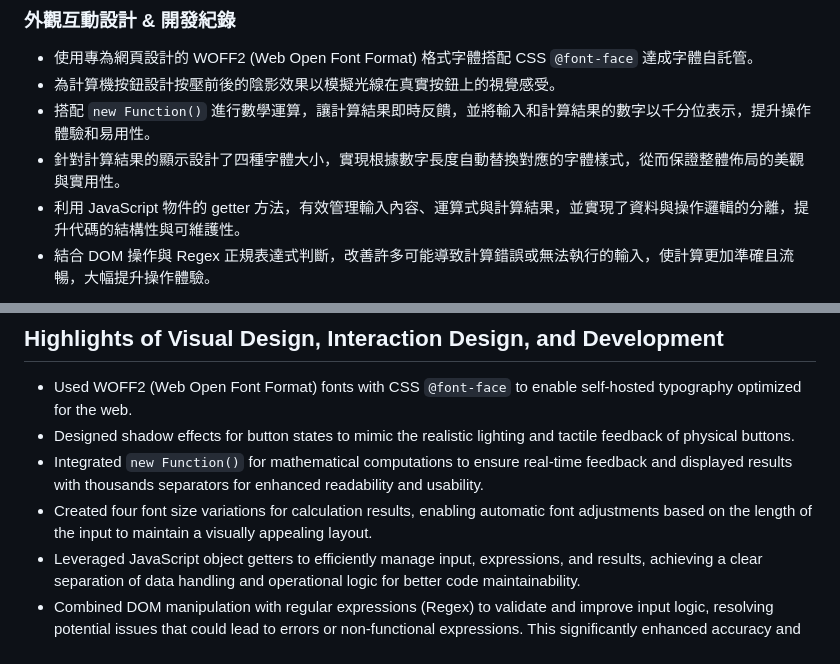
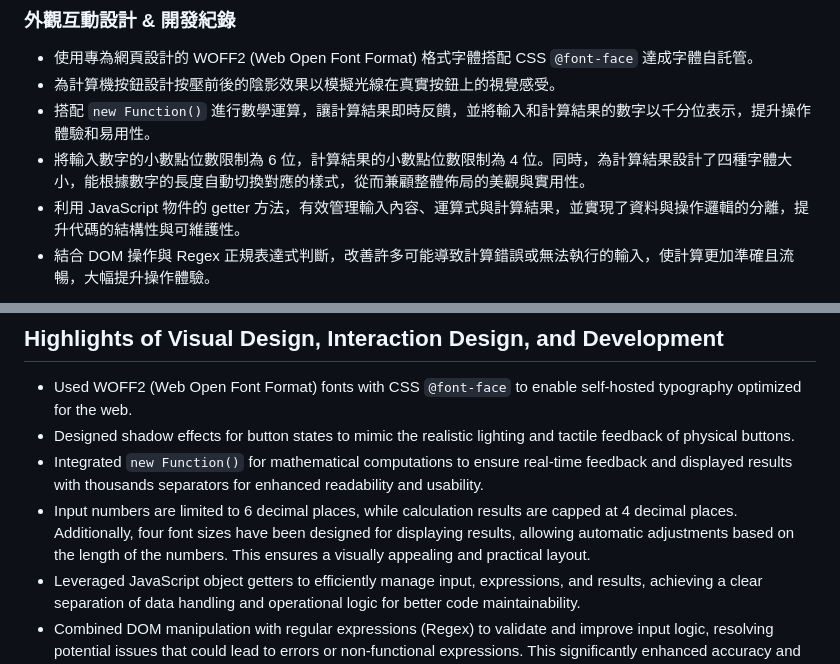
Before and after one commit to rayc2045/vanilla-calculator, a Markdown page: README.md, 2 parts joined by grey strips. Drawn GitHub-style.

```diff
--- a/README.md
+++ b/README.md
@@ -11,7 +11,7 @@
 - 使用專為網頁設計的 WOFF2 (Web Open Font Format) 格式字體搭配 CSS `@font-face` 達成字體自託管。
 - 為計算機按鈕設計按壓前後的陰影效果以模擬光線在真實按鈕上的視覺感受。
 - 搭配 `new Function()` 進行數學運算，讓計算結果即時反饋，並將輸入和計算結果的數字以千分位表示，提升操作體驗和易用性。
-- 針對計算結果的顯示設計了四種字體大小，實現根據數字長度自動替換對應的字體樣式，從而保證整體佈局的美觀與實用性。
+- 將輸入數字的小數點位數限制為 6 位，計算結果的小數點位數限制為 4 位。同時，為計算結果設計了四種字體大小，能根據數字的長度自動切換對應的樣式，從而兼顧整體佈局的美觀與實用性。
 - 利用 JavaScript 物件的 getter 方法，有效管理輸入內容、運算式與計算結果，並實現了資料與操作邏輯的分離，提升代碼的結構性與可維護性。
 - 結合 DOM 操作與 Regex 正規表達式判斷，改善許多可能導致計算錯誤或無法執行的輸入，使計算更加準確且流暢，大幅提升操作體驗。
 
@@ -42,6 +42,6 @@ This project combines my personal insights into UI/UX design with careful adjust
 - Used WOFF2 (Web Open Font Format) fonts with CSS `@font-face` to enable self-hosted typography optimized for the web.
 - Designed shadow effects for button states to mimic the realistic lighting and tactile feedback of physical buttons.
 - Integrated `new Function()` for mathematical computations to ensure real-time feedback and displayed results with thousands separators for enhanced readability and usability.
-- Created four font size variations for calculation results, enabling automatic font adjustments based on the length of the input to maintain a visually appealing layout.
+- Input numbers are limited to 6 decimal places, while calculation results are capped at 4 decimal places. Additionally, four font sizes have been designed for displaying results, allowing automatic adjustments based on the length of the numbers. This ensures a visually appealing and practical layout.
 - Leveraged JavaScript object getters to efficiently manage input, expressions, and results, achieving a clear separation of data handling and operational logic for better code maintainability.
 - Combined DOM manipulation with regular expressions (Regex) to validate and improve input logic, resolving potential issues that could lead to errors or non-functional expressions. This significantly enhanced accuracy and streamlined the overall user experience.
```
